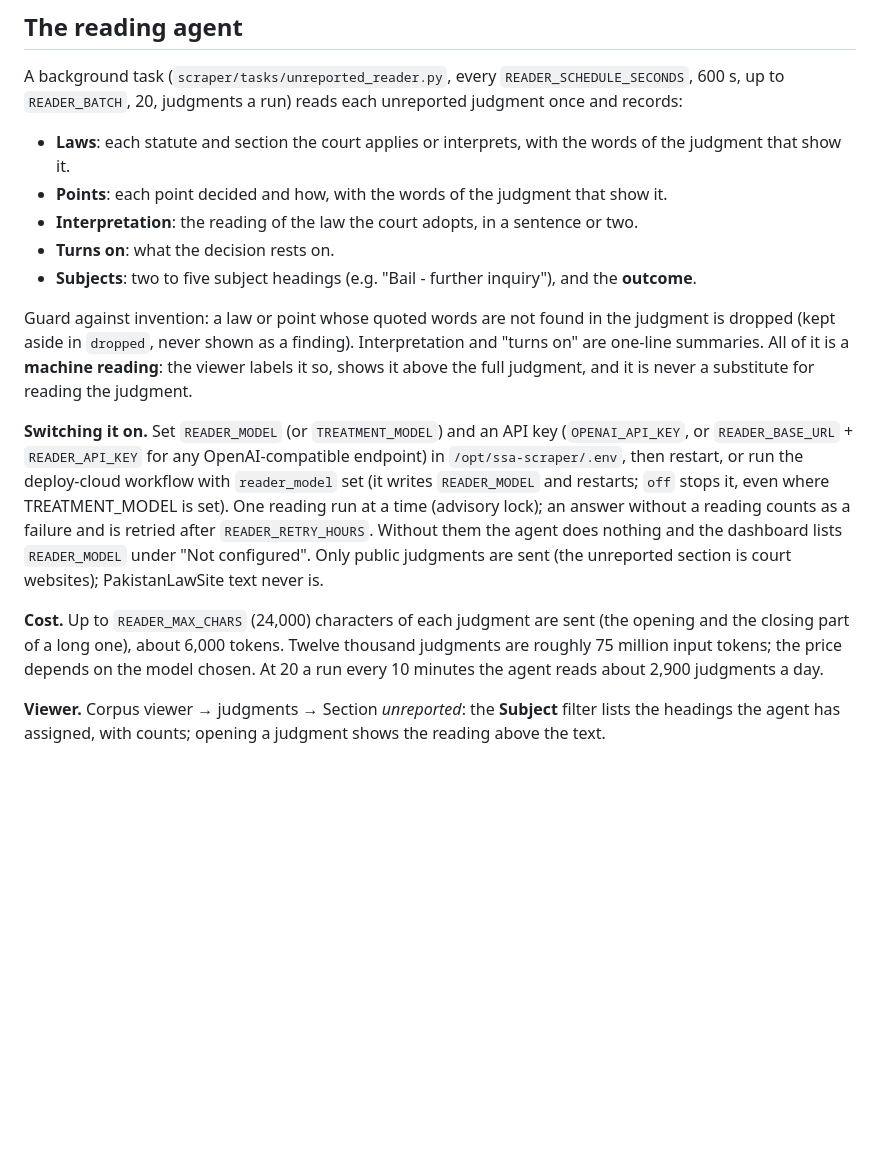
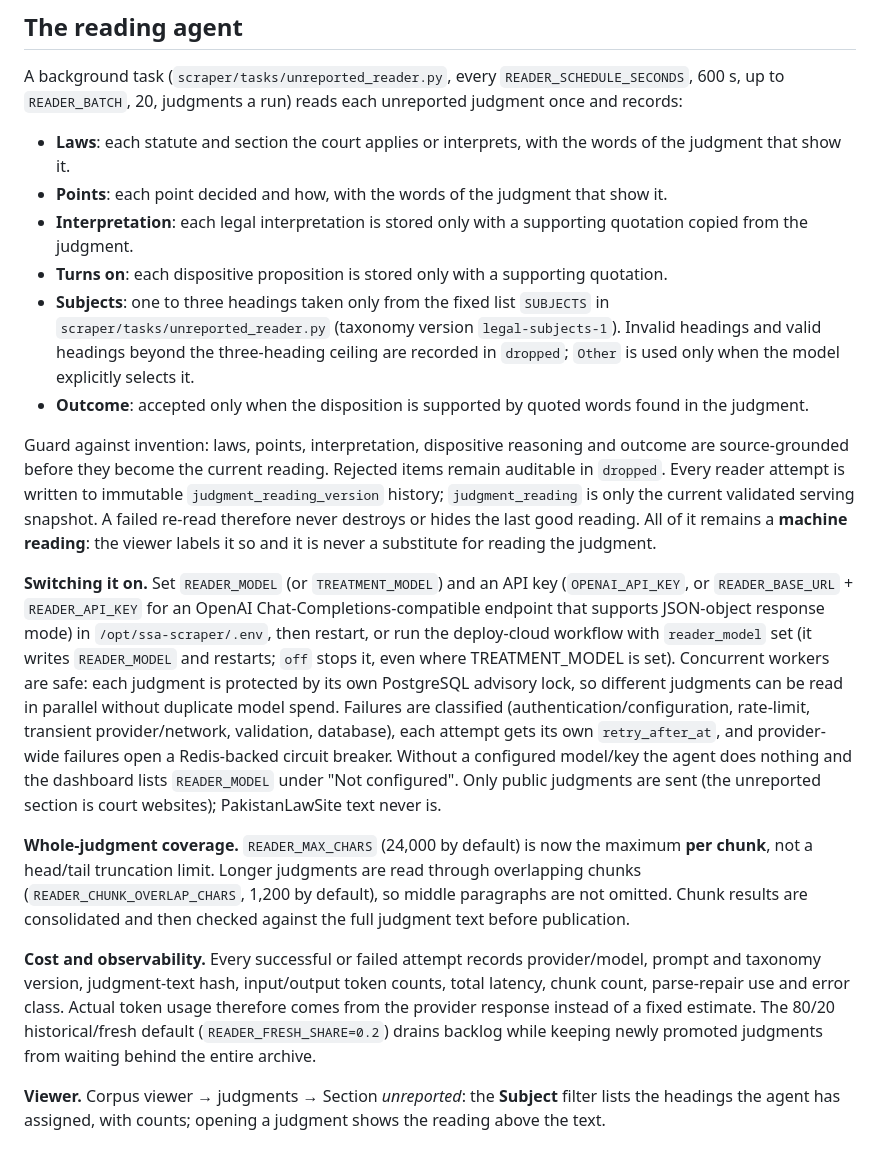
Before and after one commit to shamailsik-prog/ssa-scraper, a Markdown page: docs/UNREPORTED_JUDGMENTS.md, the part around the change. GitHub-like rendering; blank space fills up the shorter version.

Commit message:
reader: port hardened docs/UNREPORTED_JUDGMENTS.md

```diff
--- a/docs/UNREPORTED_JUDGMENTS.md
+++ b/docs/UNREPORTED_JUDGMENTS.md
@@ -40,26 +40,38 @@ A background task (`scraper/tasks/unreported_reader.py`, every `READER_SCHEDULE_
 
 - **Laws**: each statute and section the court applies or interprets, with the words of the judgment that show it.
 - **Points**: each point decided and how, with the words of the judgment that show it.
-- **Interpretation**: the reading of the law the court adopts, in a sentence or two.
-- **Turns on**: what the decision rests on.
-- **Subjects**: two to five subject headings (e.g. "Bail - further inquiry"), and the **outcome**.
+- **Interpretation**: each legal interpretation is stored only with a supporting quotation copied from the judgment.
+- **Turns on**: each dispositive proposition is stored only with a supporting quotation.
+- **Subjects**: one to three headings taken only from the fixed list `SUBJECTS` in
+  `scraper/tasks/unreported_reader.py` (taxonomy version `legal-subjects-1`). Invalid headings and valid headings
+  beyond the three-heading ceiling are recorded in `dropped`; `Other` is used only when the model explicitly selects it.
+- **Outcome**: accepted only when the disposition is supported by quoted words found in the judgment.
 
-Guard against invention: a law or point whose quoted words are not found in the judgment is dropped
-(kept aside in `dropped`, never shown as a finding). Interpretation and "turns on" are one-line summaries.
-All of it is a **machine reading**: the viewer labels it so, shows it above the full judgment, and it is
-never a substitute for reading the judgment.
+Guard against invention: laws, points, interpretation, dispositive reasoning and outcome are source-grounded
+before they become the current reading. Rejected items remain auditable in `dropped`. Every reader attempt is written
+to immutable `judgment_reading_version` history; `judgment_reading` is only the current validated serving snapshot.
+A failed re-read therefore never destroys or hides the last good reading. All of it remains a **machine reading**:
+the viewer labels it so and it is never a substitute for reading the judgment.
 
 **Switching it on.** Set `READER_MODEL` (or `TREATMENT_MODEL`) and an API key (`OPENAI_API_KEY`, or
-`READER_BASE_URL` + `READER_API_KEY` for any OpenAI-compatible endpoint) in `/opt/ssa-scraper/.env`, then
+`READER_BASE_URL` + `READER_API_KEY` for an OpenAI Chat-Completions-compatible endpoint that supports JSON-object response mode) in `/opt/ssa-scraper/.env`, then
 restart, or run the deploy-cloud workflow with `reader_model` set (it writes `READER_MODEL` and restarts; `off`
-stops it, even where TREATMENT_MODEL is set). One reading run at a time (advisory lock); an answer without a
-reading counts as a failure and is retried after `READER_RETRY_HOURS`. Without them the agent does nothing and the dashboard lists `READER_MODEL` under "Not configured".
-Only public judgments are sent (the unreported section is court websites); PakistanLawSite text never is.
+stops it, even where TREATMENT_MODEL is set). Concurrent workers are safe: each judgment is protected by its own
+PostgreSQL advisory lock, so different judgments can be read in parallel without duplicate model spend. Failures are
+classified (authentication/configuration, rate-limit, transient provider/network, validation, database), each attempt
+gets its own `retry_after_at`, and provider-wide failures open a Redis-backed circuit breaker. Without a configured
+model/key the agent does nothing and the dashboard lists `READER_MODEL` under "Not configured". Only public judgments
+are sent (the unreported section is court websites); PakistanLawSite text never is.
 
-**Cost.** Up to `READER_MAX_CHARS` (24,000) characters of each judgment are sent (the opening and the
-closing part of a long one), about 6,000 tokens. Twelve thousand judgments are roughly 75 million input
-tokens; the price depends on the model chosen. At 20 a run every 10 minutes the agent reads about 2,900
-judgments a day.
+**Whole-judgment coverage.** `READER_MAX_CHARS` (24,000 by default) is now the maximum **per chunk**, not a
+head/tail truncation limit. Longer judgments are read through overlapping chunks (`READER_CHUNK_OVERLAP_CHARS`,
+1,200 by default), so middle paragraphs are not omitted. Chunk results are consolidated and then checked against the
+full judgment text before publication.
+
+**Cost and observability.** Every successful or failed attempt records provider/model, prompt and taxonomy version,
+judgment-text hash, input/output token counts, total latency, chunk count, parse-repair use and error class. Actual
+token usage therefore comes from the provider response instead of a fixed estimate. The 80/20 historical/fresh default
+(`READER_FRESH_SHARE=0.2`) drains backlog while keeping newly promoted judgments from waiting behind the entire archive.
 
 **Viewer.** Corpus viewer → judgments → Section *unreported*: the **Subject** filter lists the headings the
 agent has assigned, with counts; opening a judgment shows the reading above the text.
```
